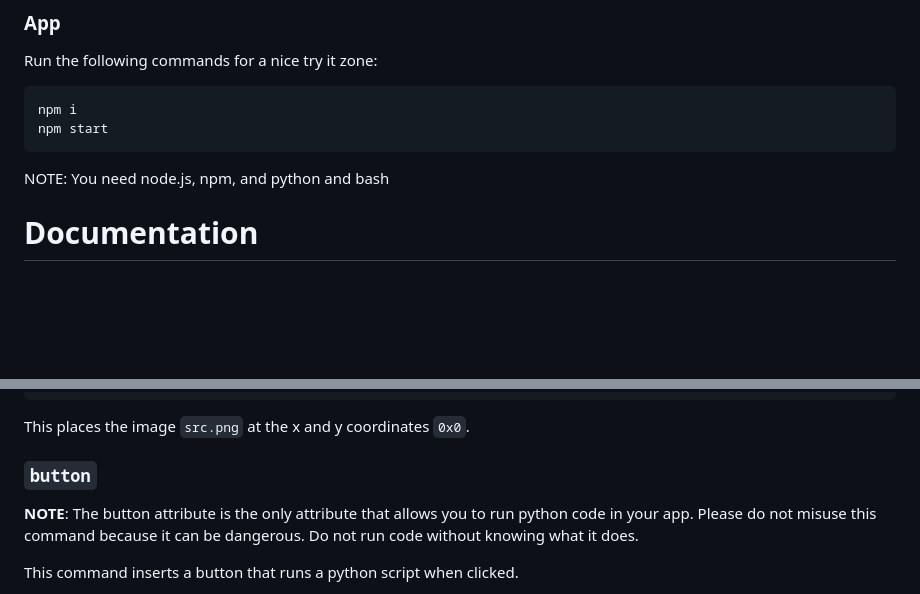
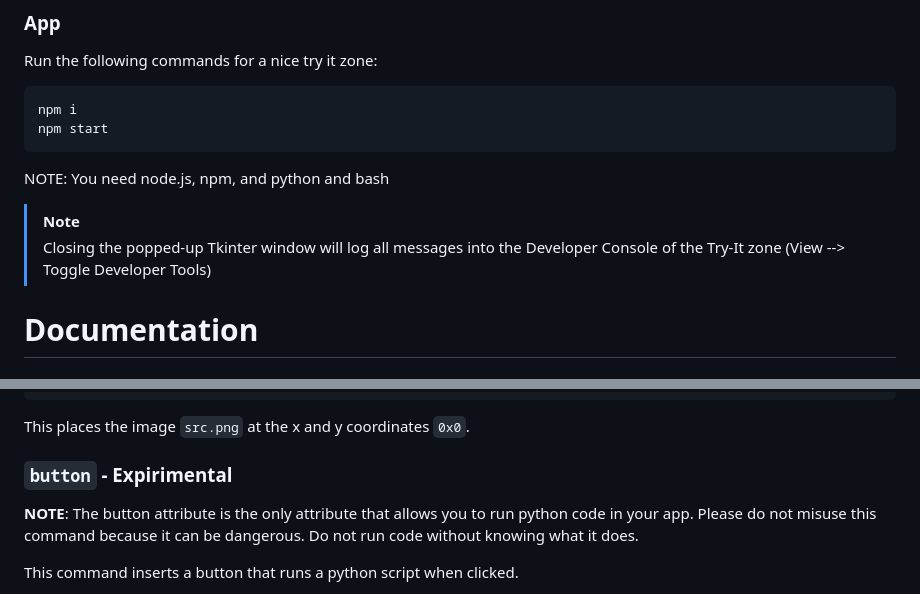
Before and after one commit to arjunj132/dapp, a Markdown page: README.md, 2 parts joined by grey strips. Rendered like a GitHub page; blank space fills up the shorter version.

````diff
--- a/README.md
+++ b/README.md
@@ -29,6 +29,9 @@ npm start
 ```
 
 NOTE: You need node.js, npm, and python and bash
+
+> [!NOTE]
+> Closing the popped-up Tkinter window will log all messages into the Developer Console of the Try-It zone (View --> Toggle Developer Tools)
 
 # Documentation
 ## Tutorial
@@ -219,7 +222,7 @@ img:src.png=0=0
 
 This places the image `src.png` at the x and y coordinates `0x0`.
 
-### `button`
+### `button` - Expirimental
 
 **NOTE**: The button attribute is the only attribute that allows you to run python code in your app. Please do not misuse this command because it can be dangerous. Do not run code without knowing what it does.
 
````
